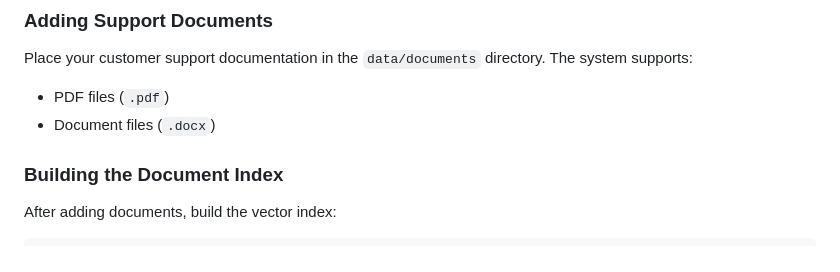
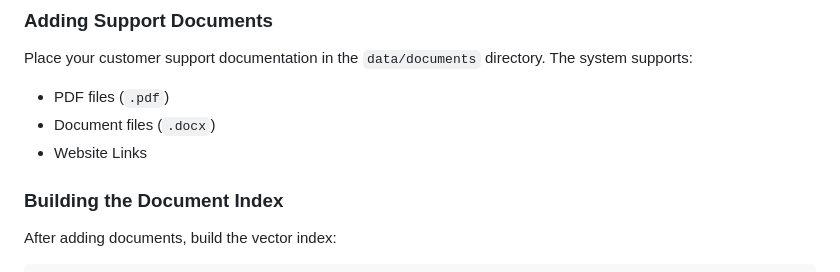
Before and after one commit to bhavasagar/rag_chatbot, a Markdown page: README.md, the part around the change. Drawn GitHub-style.

```diff
--- a/README.md
+++ b/README.md
@@ -61,6 +61,7 @@ Access the live demo here: [RAG Chatbot Demo]()
 Place your customer support documentation in the `data/documents` directory. The system supports:
 - PDF files (`.pdf`)
 - Document files (`.docx`)
+- Website Links
 
 ### Building the Document Index
 
```
